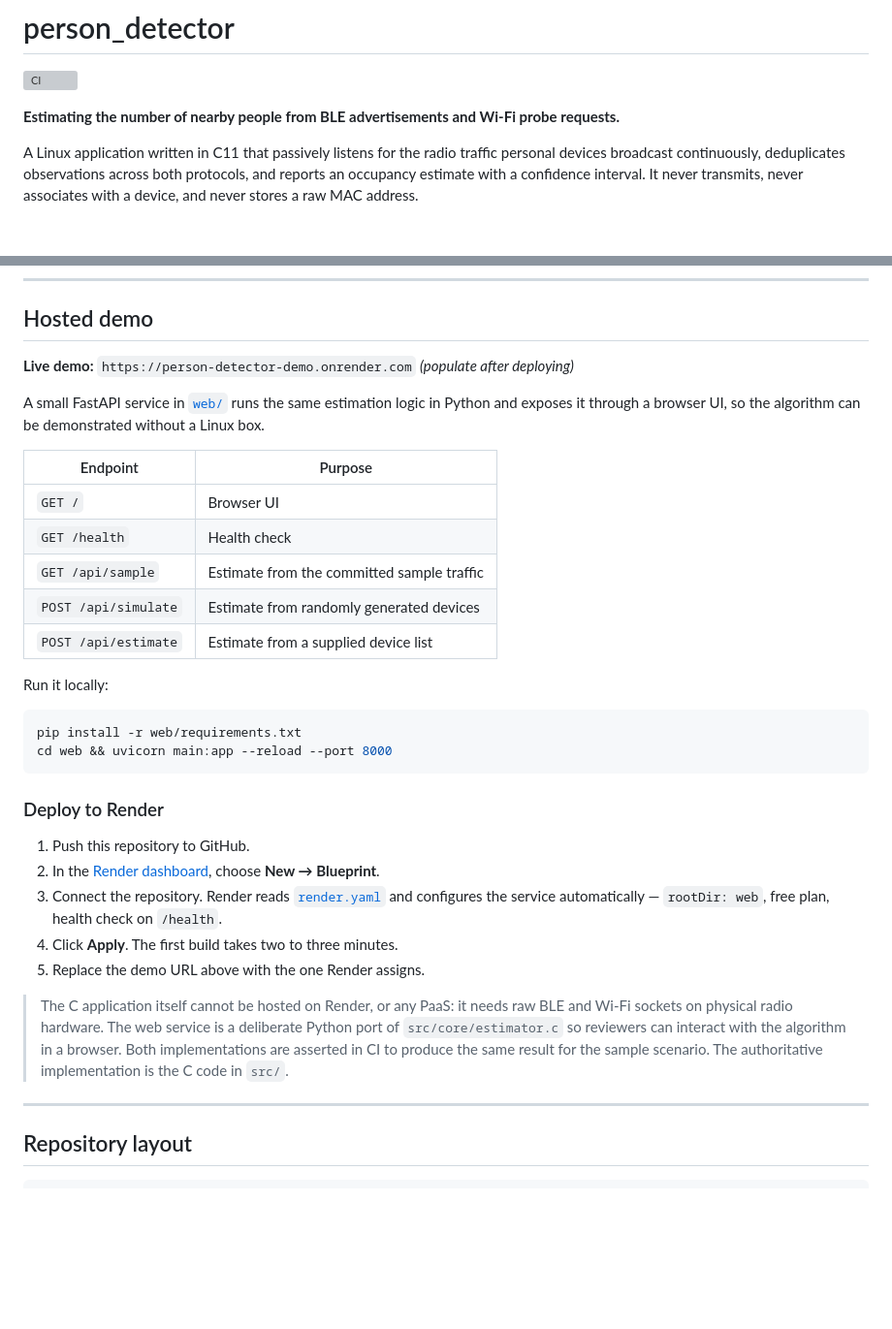
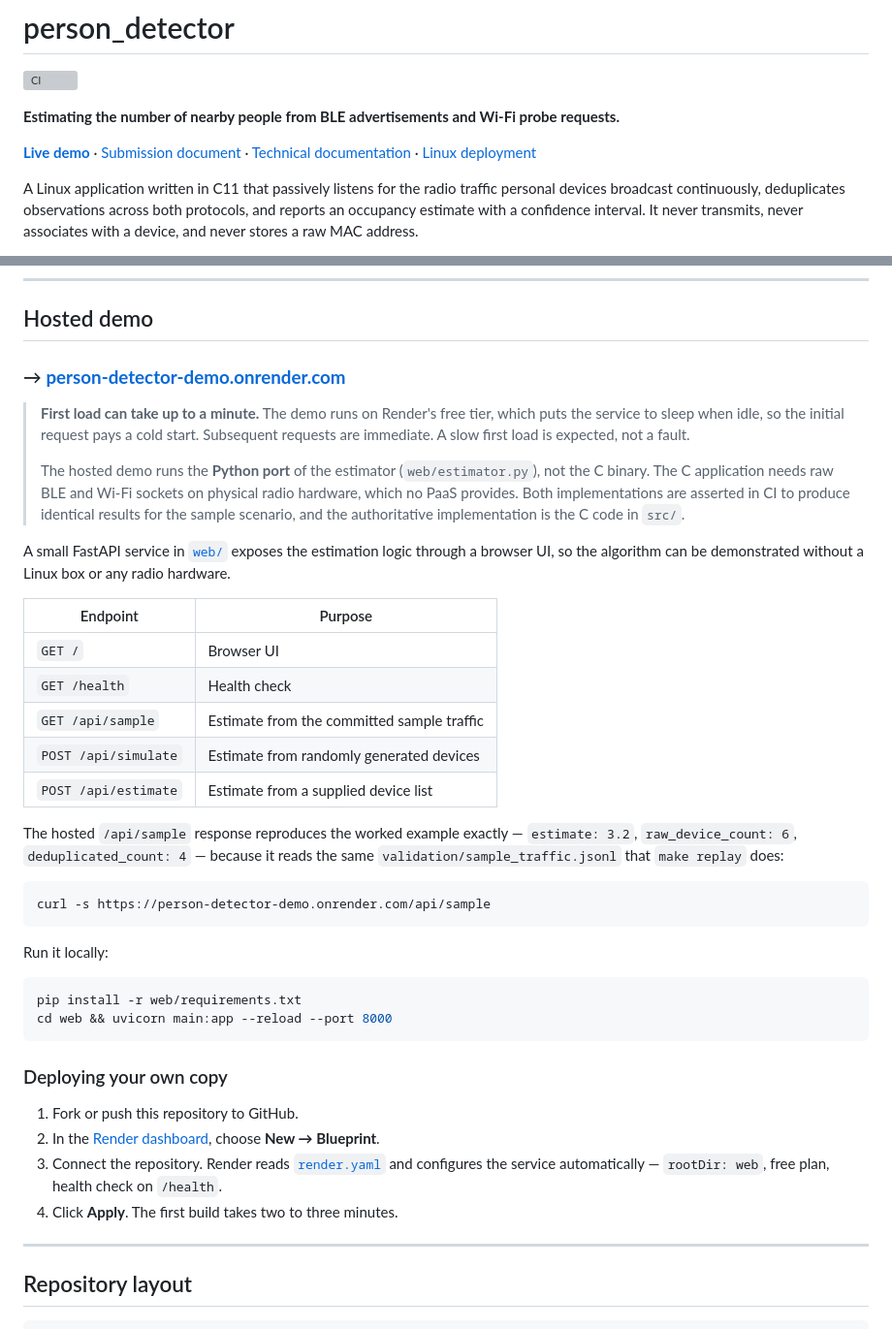
Before and after one commit to Sukhxdx/person-detector, a Markdown page: README.md, 2 parts joined by grey strips. Shown at 97% size. Rendered like a GitHub page; blank space fills up the shorter version; grey boxes are pictures that could not be loaded.

Commit message:
Link the live Render demo
The demo is deployed and its /api/sample response reproduces the documented
worked example, so reviewers can confirm the C and Python estimators agree
without building anything. Notes that the free tier sleeps when idle, since an
initial load of up to a minute would otherwise look like a broken deployment,
and restates that the hosted service runs the Python port because the C binary
needs real BLE and Wi-Fi radios.

````diff
--- a/README.md
+++ b/README.md
@@ -3,6 +3,8 @@
 [![CI](https://github.com/Sukhxdx/person-detector/actions/workflows/ci.yml/badge.svg)](https://github.com/Sukhxdx/person-detector/actions/workflows/ci.yml)
 
 **Estimating the number of nearby people from BLE advertisements and Wi-Fi probe requests.**
+
+**[Live demo](https://person-detector-demo.onrender.com)** · [Submission document](docs/INTERNSHIP_SUBMISSION.md) · [Technical documentation](docs/TECHNICAL_DOCUMENTATION.md) · [Linux deployment](docs/DEPLOYMENT_LINUX.md)
 
 A Linux application written in C11 that passively listens for the radio traffic personal devices
 broadcast continuously, deduplicates observations across both protocols, and reports an occupancy
@@ -155,10 +157,19 @@ make test && make check-memory && make analyze-validation
 
 ## Hosted demo
 
-**Live demo:** `https://person-detector-demo.onrender.com` _(populate after deploying)_
+### → **[person-detector-demo.onrender.com](https://person-detector-demo.onrender.com)**
 
-A small FastAPI service in [`web/`](web/) runs the same estimation logic in Python and exposes it
-through a browser UI, so the algorithm can be demonstrated without a Linux box.
+> **First load can take up to a minute.** The demo runs on Render's free tier, which puts the
+> service to sleep when idle, so the initial request pays a cold start. Subsequent requests are
+> immediate. A slow first load is expected, not a fault.
+>
+> The hosted demo runs the **Python port** of the estimator (`web/estimator.py`), not the C binary.
+> The C application needs raw BLE and Wi-Fi sockets on physical radio hardware, which no PaaS
+> provides. Both implementations are asserted in CI to produce identical results for the sample
+> scenario, and the authoritative implementation is the C code in `src/`.
+
+A small FastAPI service in [`web/`](web/) exposes the estimation logic through a browser UI, so the
+algorithm can be demonstrated without a Linux box or any radio hardware.
 
 | Endpoint | Purpose |
 |----------|---------|
@@ -168,6 +179,14 @@ through a browser UI, so the algorithm can be demonstrated without a Linux box.
 | `POST /api/simulate` | Estimate from randomly generated devices |
 | `POST /api/estimate` | Estimate from a supplied device list |
 
+The hosted `/api/sample` response reproduces the worked example exactly — `estimate: 3.2`,
+`raw_device_count: 6`, `deduplicated_count: 4` — because it reads the same
+`validation/sample_traffic.jsonl` that `make replay` does:
+
+```bash
+curl -s https://person-detector-demo.onrender.com/api/sample
+```
+
 Run it locally:
 
 ```bash
@@ -175,20 +194,13 @@ pip install -r web/requirements.txt
 cd web && uvicorn main:app --reload --port 8000
 ```
 
-### Deploy to Render
+### Deploying your own copy
 
-1. Push this repository to GitHub.
+1. Fork or push this repository to GitHub.
 2. In the [Render dashboard](https://dashboard.render.com), choose **New → Blueprint**.
 3. Connect the repository. Render reads [`render.yaml`](render.yaml) and configures the service
    automatically — `rootDir: web`, free plan, health check on `/health`.
 4. Click **Apply**. The first build takes two to three minutes.
-5. Replace the demo URL above with the one Render assigns.
-
-> The C application itself cannot be hosted on Render, or any PaaS: it needs raw BLE and Wi-Fi
-> sockets on physical radio hardware. The web service is a deliberate Python port of
-> `src/core/estimator.c` so reviewers can interact with the algorithm in a browser. Both
-> implementations are asserted in CI to produce the same result for the sample scenario. The
-> authoritative implementation is the C code in `src/`.
 
 ---
 
````
Also changed, not shown: docs/INTERNSHIP_SUBMISSION.md (+13 -2 lines).
